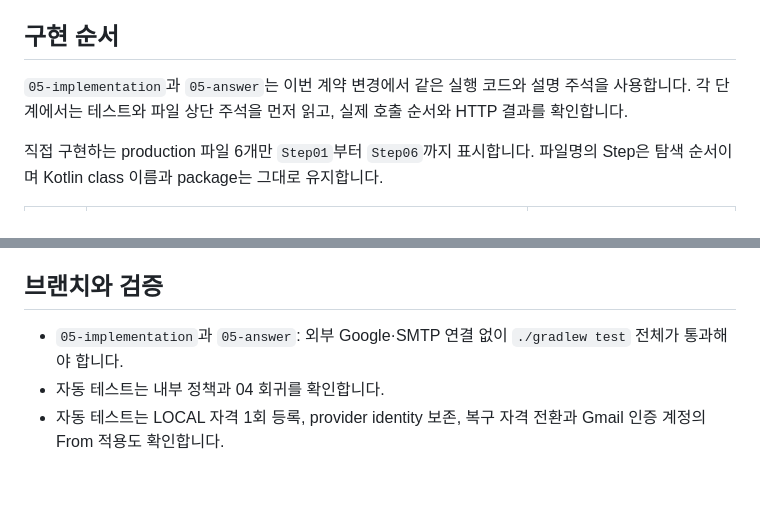
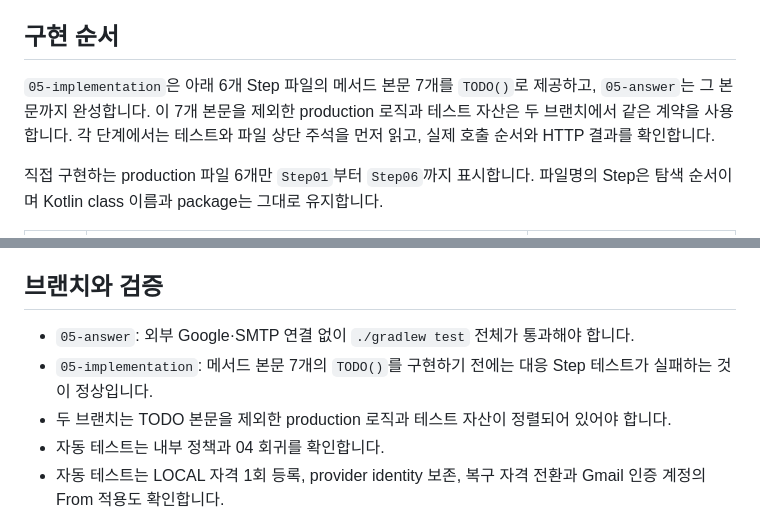
Before and after one commit to stdiodh/spring-boot-db-access-lab, a Markdown page: README.md, 2 parts joined by grey strips. Rendered like a GitHub page; blank space fills up the shorter version.

```diff
--- a/README.md
+++ b/README.md
@@ -69,7 +69,8 @@ src/main/kotlin/com/andi/rest_crud/
 
 ## 구현 순서
 
-`05-implementation`과 `05-answer`는 이번 계약 변경에서 같은 실행 코드와 설명 주석을 사용합니다.
+`05-implementation`은 아래 6개 Step 파일의 메서드 본문 7개를 `TODO()`로 제공하고, `05-answer`는 그 본문까지 완성합니다.
+이 7개 본문을 제외한 production 로직과 테스트 자산은 두 브랜치에서 같은 계약을 사용합니다.
 각 단계에서는 테스트와 파일 상단 주석을 먼저 읽고, 실제 호출 순서와 HTTP 결과를 확인합니다.
 
 직접 구현하는 production 파일 6개만 `Step01`부터 `Step06`까지 표시합니다. 파일명의 Step은 탐색 순서이며 Kotlin class 이름과 package는 그대로 유지합니다.
@@ -138,7 +139,9 @@ OAuth client는 authorization request와 callback의 `state`를 확인하려고
 
 ## 브랜치와 검증
 
-- `05-implementation`과 `05-answer`: 외부 Google·SMTP 연결 없이 `./gradlew test` 전체가 통과해야 합니다.
+- `05-answer`: 외부 Google·SMTP 연결 없이 `./gradlew test` 전체가 통과해야 합니다.
+- `05-implementation`: 메서드 본문 7개의 `TODO()`를 구현하기 전에는 대응 Step 테스트가 실패하는 것이 정상입니다.
+- 두 브랜치는 TODO 본문을 제외한 production 로직과 테스트 자산이 정렬되어 있어야 합니다.
 - 자동 테스트는 내부 정책과 04 회귀를 확인합니다.
 - 자동 테스트는 LOCAL 자격 1회 등록, provider identity 보존, 복구 자격 전환과 Gmail 인증 계정의 From 적용도 확인합니다.
 - 실제 Google callback과 SMTP 수신은 credential을 준비한 경우에만 별도 수동 검증합니다.
```
Also changed, not shown: docs/checklist.md (+3 -1 lines), docs/implementation.md (+3 -3 lines).
